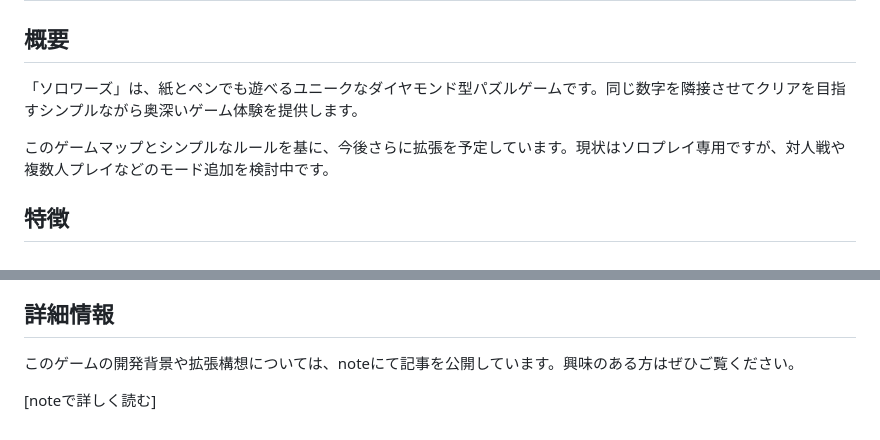
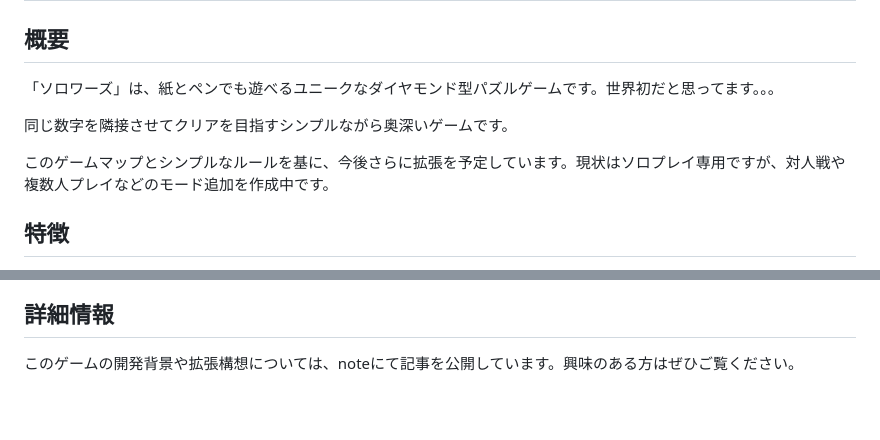
Before and after one commit to Solowords-yuki/Solowords-yuki.github.io, a Markdown page: README.md, 2 parts joined by grey strips. Rendered like a GitHub page; blank space fills up the shorter version.

```diff
--- a/README.md
+++ b/README.md
@@ -2,9 +2,11 @@
 
 ## 概要
 
-「ソロワーズ」は、紙とペンでも遊べるユニークなダイヤモンド型パズルゲームです。同じ数字を隣接させてクリアを目指すシンプルながら奥深いゲーム体験を提供します。
+「ソロワーズ」は、紙とペンでも遊べるユニークなダイヤモンド型パズルゲームです。世界初だと思ってます。。。
 
-このゲームマップとシンプルなルールを基に、今後さらに拡張を予定しています。現状はソロプレイ専用ですが、対人戦や複数人プレイなどのモード追加を検討中です。
+同じ数字を隣接させてクリアを目指すシンプルながら奥深いゲームです。
+
+このゲームマップとシンプルなルールを基に、今後さらに拡張を予定しています。現状はソロプレイ専用ですが、対人戦や複数人プレイなどのモード追加を作成中です。
 
 ## 特徴
 
@@ -79,5 +81,3 @@
 ## 詳細情報
 
 このゲームの開発背景や拡張構想については、noteにて記事を公開しています。興味のある方はぜひご覧ください。
-
-[noteで詳しく読む]
```
Also changed, not shown: other parts of README.md (+1 -1 lines).
